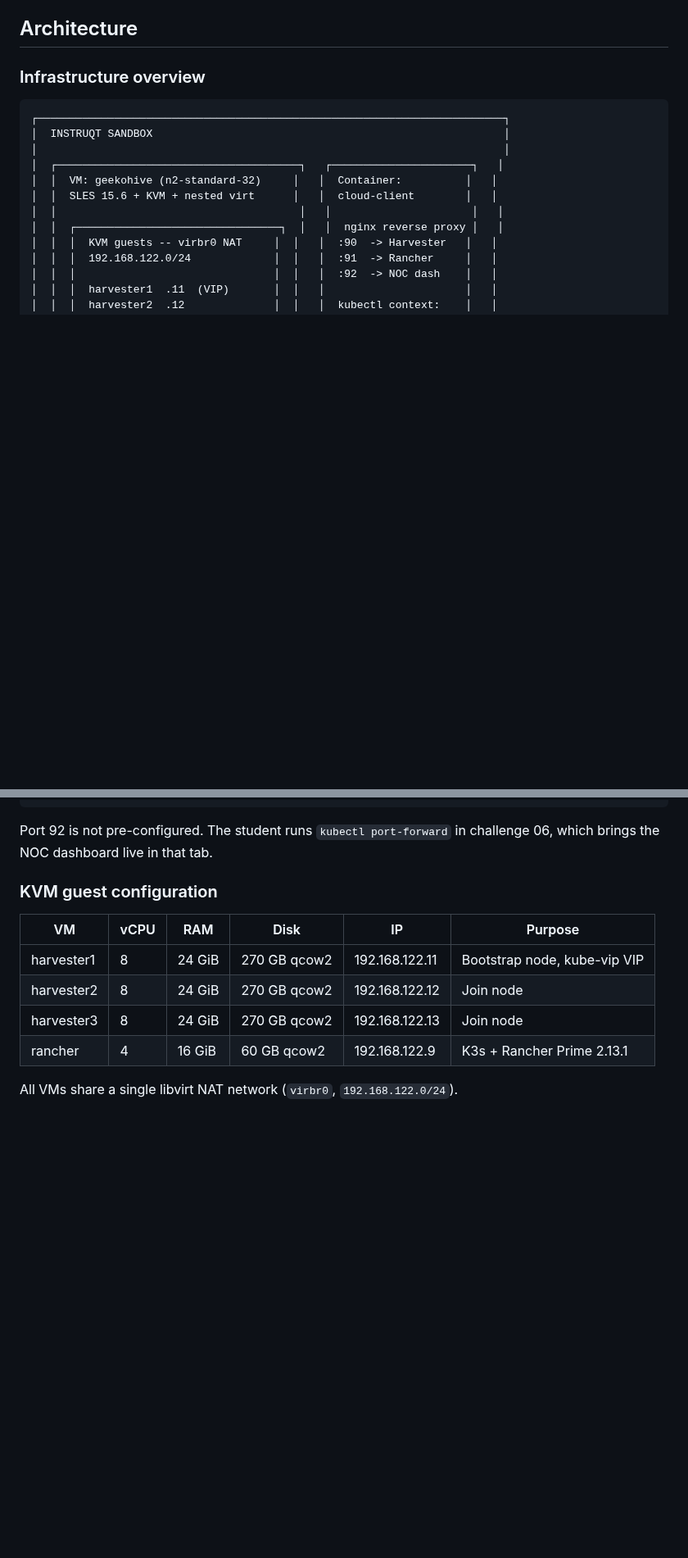
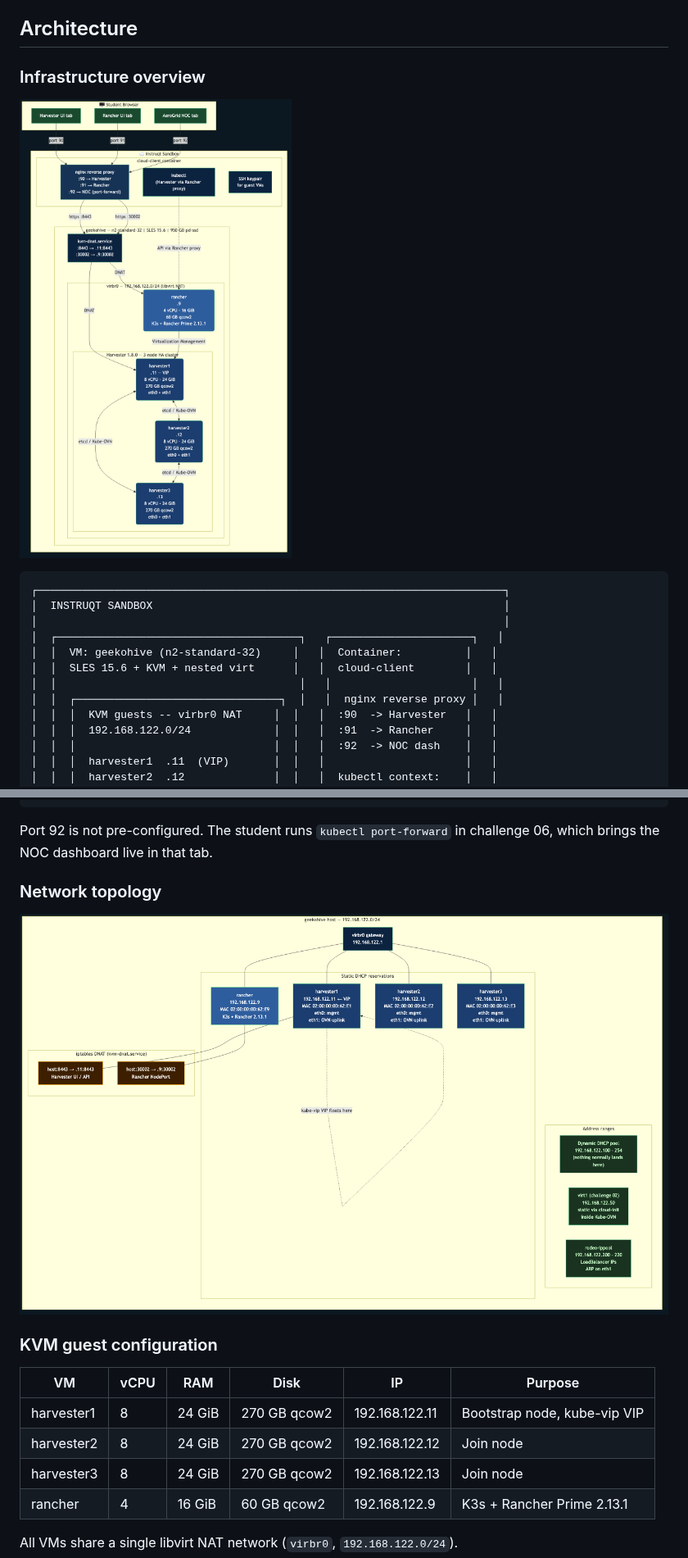
Before and after one commit to SUSE-Technical-Marketing/suse-virt-rodeo, a Markdown page: README.md, 2 parts joined by grey strips. Shown at 82% size. Drawn GitHub-style; pictures changed too: assets/diagrams/architecture-overview.png (added), assets/diagrams/network-topology.png (added); blank space fills up the shorter version.

````diff
--- a/README.md
+++ b/README.md
@@ -28,6 +28,8 @@ task maps directly to something that would happen in a real VMware-to-SUSE migra
 ## Architecture
 
 ### Infrastructure overview
+
+![Architecture Overview](assets/diagrams/architecture-overview.png)
 
 ```
 ┌─────────────────────────────────────────────────────────────────────────┐
@@ -81,6 +85,10 @@ geekohive:30002 --DNAT--> 192.168.122.9:30002   (Rancher K3s NodePort)
 
 Port 92 is not pre-configured. The student runs `kubectl port-forward` in challenge
 06, which brings the NOC dashboard live in that tab.
+
+### Network topology
+
+![Network Topology](assets/diagrams/network-topology.png)
 
 ### KVM guest configuration
 
````
Also changed, not shown: other parts of README.md (+6 -0 lines), assets/diagrams/build-process.png (added), assets/diagrams/challenge-map.png (added), assets/diagrams/ui-traffic-flow.png (added), 5 other files.
